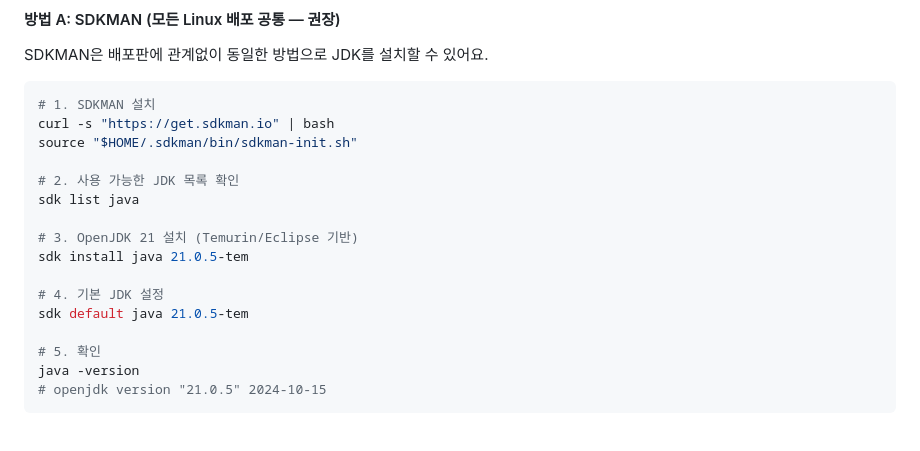
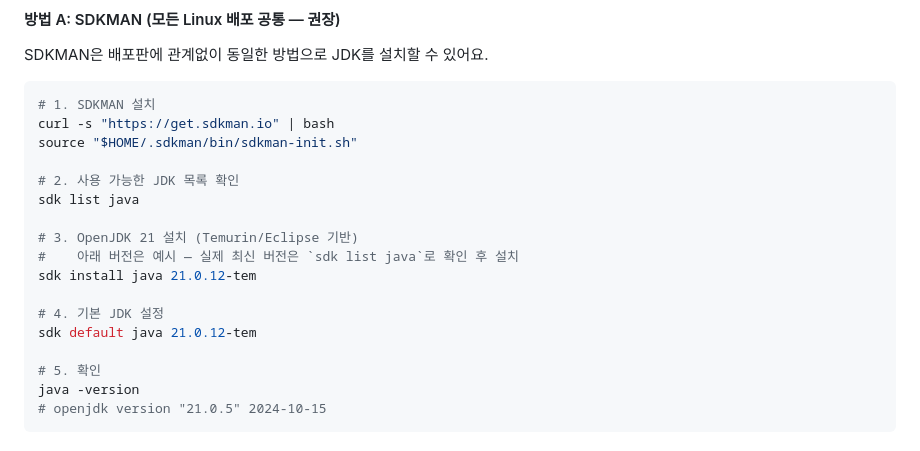
Before and after one commit to 2026SeSAC-Oracle-Team2/SeSAC_SpeechApp_Backend, a Markdown page: README.md, the part around the change. Drawn GitHub-style.

Commit message:
docs: README.md SDKMAN Temurin 버전 번호 업데이트
- 21.0.5-tem → 21.0.12-tem (실제 SDKMAN 목록과 일치하도록)
- 주석 추가: 실제 최신 버전은 sdk list java로 확인 후 설치

```diff
--- a/README.md
+++ b/README.md
@@ -105,10 +105,11 @@ source "$HOME/.sdkman/bin/sdkman-init.sh"
 sdk list java
 
 # 3. OpenJDK 21 설치 (Temurin/Eclipse 기반)
-sdk install java 21.0.5-tem
+#    아래 버전은 예시 — 실제 최신 버전은 `sdk list java`로 확인 후 설치
+sdk install java 21.0.12-tem
 
 # 4. 기본 JDK 설정
-sdk default java 21.0.5-tem
+sdk default java 21.0.12-tem
 
 # 5. 확인
 java -version
```
